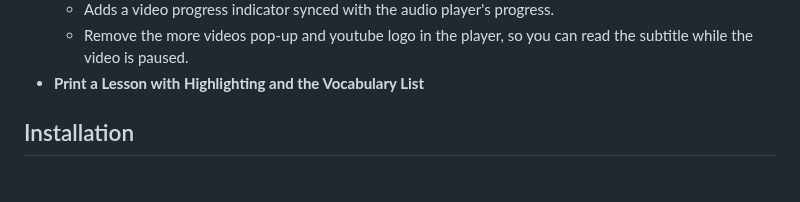
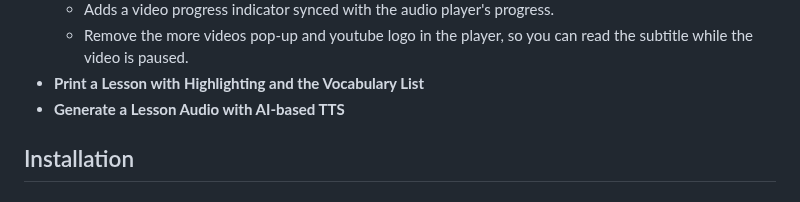
Before and after one commit to 2p990i9hpral/LingQ_Add-On, a Markdown page: README.md, the part around one of its changes. Rendered like a GitHub page.

```diff
--- a/README.md
+++ b/README.md
@@ -37,6 +37,7 @@ It offers customizable layouts, appearance settings, vocabulary downloading tool
     *   Adds a video progress indicator synced with the audio player's progress.
     *   Remove the more videos pop-up and youtube logo in the player, so you can read the subtitle while the video is paused.
 *   **Print a Lesson with Highlighting and the Vocabulary List**
+*   **Generate a Lesson Audio with AI-based TTS**
 
 ## Installation
 
```
Also changed, not shown: other parts of README.md (+4 -0 lines), images/lesson audio generation.png (added), 2 other files.
